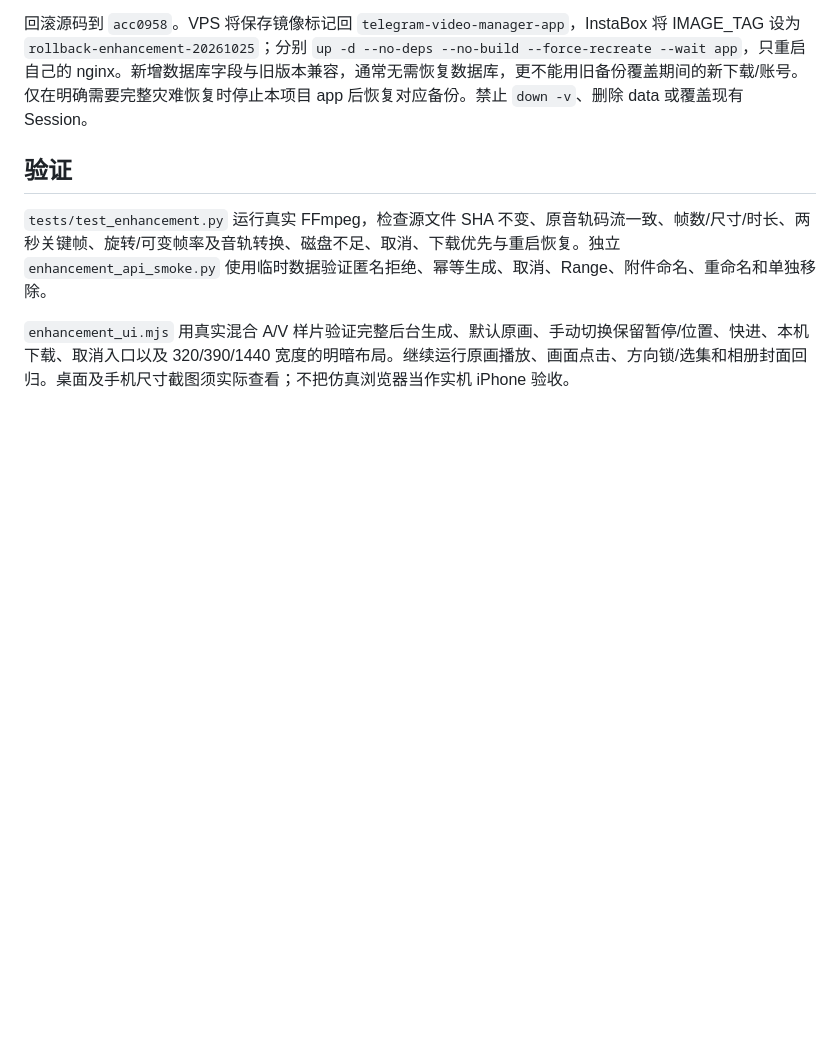
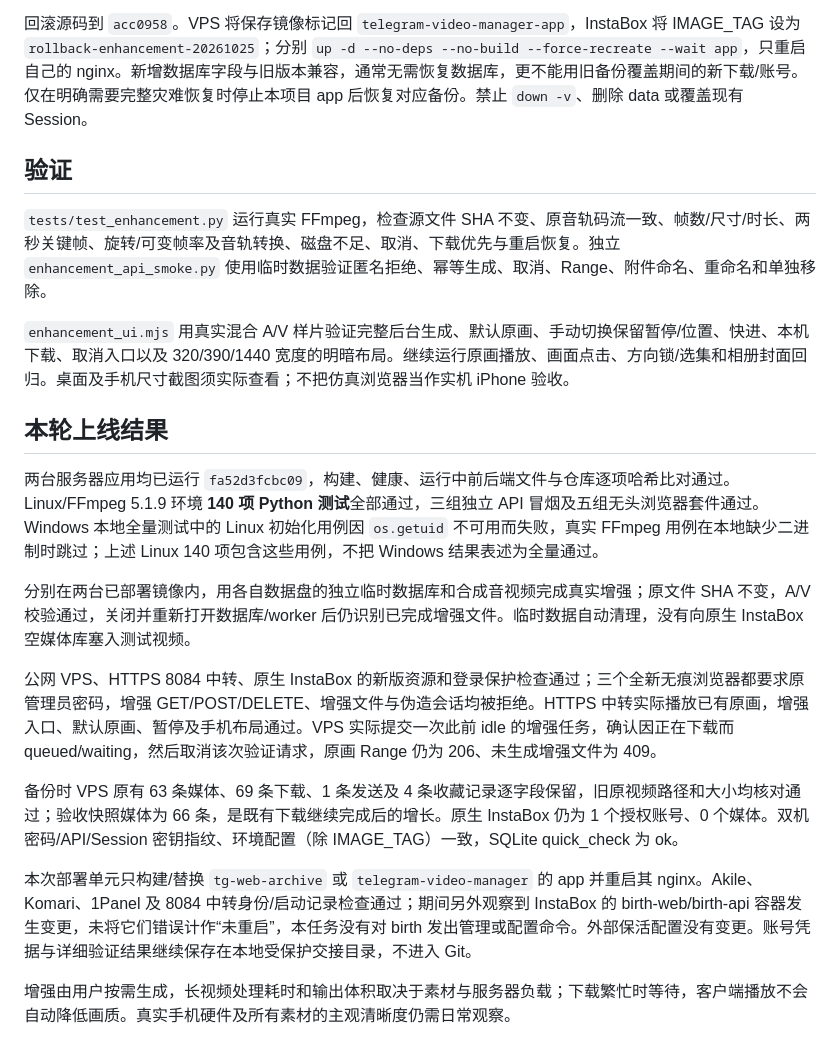
Before and after one commit to fengbule/tg-web-archive, a Markdown page: docs/LIGHT_ENHANCEMENT_20261025.md, the part around the change. Drawn GitHub-style; blank space fills up the shorter version.

Commit message:
docs: record dual-server enhancement verification

```diff
--- a/docs/LIGHT_ENHANCEMENT_20261025.md
+++ b/docs/LIGHT_ENHANCEMENT_20261025.md
@@ -55,3 +55,17 @@ InstaBox 机器 `m_agqv47q5at4mzg6nr336pvg33u`，目录 `/data/workspace/tg-web-
 `tests/test_enhancement.py` 运行真实 FFmpeg，检查源文件 SHA 不变、原音轨码流一致、帧数/尺寸/时长、两秒关键帧、旋转/可变帧率及音轨转换、磁盘不足、取消、下载优先与重启恢复。独立 `enhancement_api_smoke.py` 使用临时数据验证匿名拒绝、幂等生成、取消、Range、附件命名、重命名和单独移除。
 
 `enhancement_ui.mjs` 用真实混合 A/V 样片验证完整后台生成、默认原画、手动切换保留暂停/位置、快进、本机下载、取消入口以及 320/390/1440 宽度的明暗布局。继续运行原画播放、画面点击、方向锁/选集和相册封面回归。桌面及手机尺寸截图须实际查看；不把仿真浏览器当作实机 iPhone 验收。
+
+## 本轮上线结果
+
+两台服务器应用均已运行 `fa52d3fcbc09`，构建、健康、运行中前后端文件与仓库逐项哈希比对通过。Linux/FFmpeg 5.1.9 环境 **140 项 Python 测试**全部通过，三组独立 API 冒烟及五组无头浏览器套件通过。Windows 本地全量测试中的 Linux 初始化用例因 `os.getuid` 不可用而失败，真实 FFmpeg 用例在本地缺少二进制时跳过；上述 Linux 140 项包含这些用例，不把 Windows 结果表述为全量通过。
+
+分别在两台已部署镜像内，用各自数据盘的独立临时数据库和合成音视频完成真实增强；原文件 SHA 不变，A/V 校验通过，关闭并重新打开数据库/worker 后仍识别已完成增强文件。临时数据自动清理，没有向原生 InstaBox 空媒体库塞入测试视频。
+
+公网 VPS、HTTPS 8084 中转、原生 InstaBox 的新版资源和登录保护检查通过；三个全新无痕浏览器都要求原管理员密码，增强 GET/POST/DELETE、增强文件与伪造会话均被拒绝。HTTPS 中转实际播放已有原画，增强入口、默认原画、暂停及手机布局通过。VPS 实际提交一次此前 idle 的增强任务，确认因正在下载而 queued/waiting，然后取消该次验证请求，原画 Range 仍为 206、未生成增强文件为 409。
+
+备份时 VPS 原有 63 条媒体、69 条下载、1 条发送及 4 条收藏记录逐字段保留，旧原视频路径和大小均核对通过；验收快照媒体为 66 条，是既有下载继续完成后的增长。原生 InstaBox 仍为 1 个授权账号、0 个媒体。双机密码/API/Session 密钥指纹、环境配置（除 IMAGE_TAG）一致，SQLite quick_check 为 ok。
+
+本次部署单元只构建/替换 `tg-web-archive` 或 `telegram-video-manager` 的 app 并重启其 nginx。Akile、Komari、1Panel 及 8084 中转身份/启动记录检查通过；期间另外观察到 InstaBox 的 birth-web/birth-api 容器发生变更，未将它们错误计作“未重启”，本任务没有对 birth 发出管理或配置命令。外部保活配置没有变更。账号凭据与详细验证结果继续保存在本地受保护交接目录，不进入 Git。
+
+增强由用户按需生成，长视频处理耗时和输出体积取决于素材与服务器负载；下载繁忙时等待，客户端播放不会自动降低画质。真实手机硬件及所有素材的主观清晰度仍需日常观察。
```
